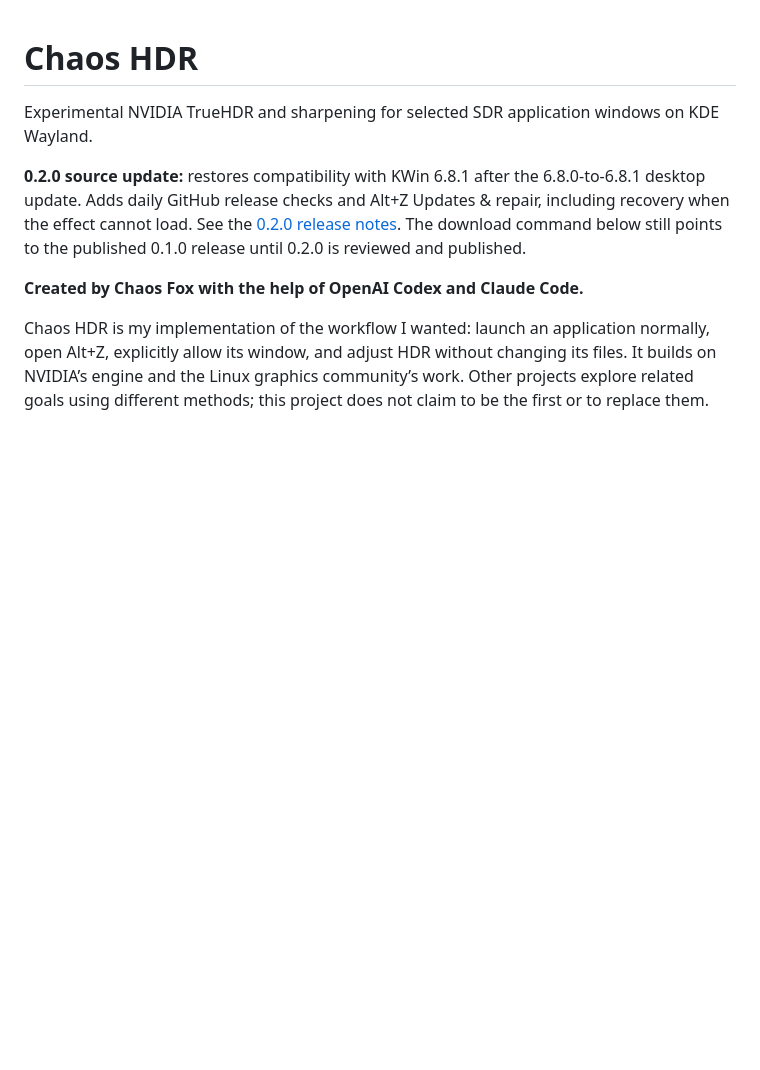
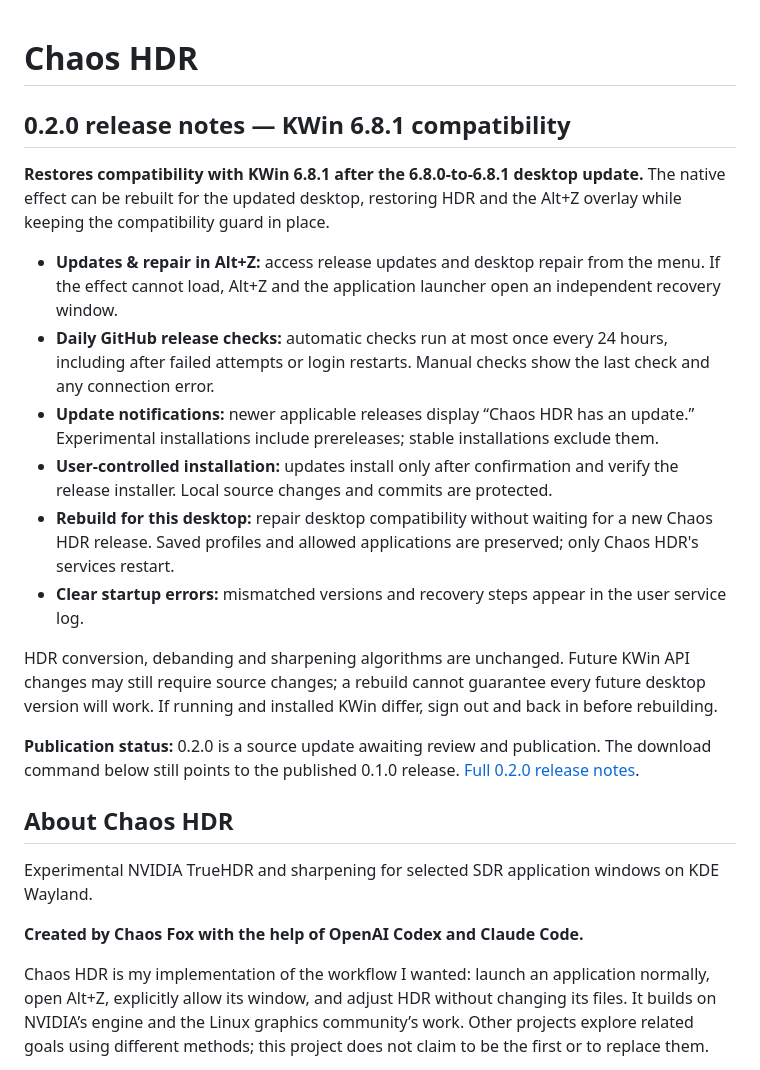
Before and after one commit to chaosfox26/chaos-hdr, a Markdown page: README.md, the part around the change. Rendered like a GitHub page; blank space fills up the shorter version.

Commit message:
Show 0.2.0 release notes at the top of the project page

```diff
--- a/README.md
+++ b/README.md
@@ -1,12 +1,40 @@
 # Chaos HDR
 
+## 0.2.0 release notes — KWin 6.8.1 compatibility
+
+**Restores compatibility with KWin 6.8.1 after the 6.8.0-to-6.8.1 desktop update.**
+The native effect can be rebuilt for the updated desktop, restoring HDR and the
+Alt+Z overlay while keeping the compatibility guard in place.
+
+- **Updates & repair in Alt+Z:** access release updates and desktop repair from
+  the menu. If the effect cannot load, Alt+Z and the application launcher open
+  an independent recovery window.
+- **Daily GitHub release checks:** automatic checks run at most once every
+  24 hours, including after failed attempts or login restarts. Manual checks
+  show the last check and any connection error.
+- **Update notifications:** newer applicable releases display “Chaos HDR has an
+  update.” Experimental installations include prereleases; stable installations
+  exclude them.
+- **User-controlled installation:** updates install only after confirmation and
+  verify the release installer. Local source changes and commits are protected.
+- **Rebuild for this desktop:** repair desktop compatibility without waiting for
+  a new Chaos HDR release. Saved profiles and allowed applications are preserved;
+  only Chaos HDR's services restart.
+- **Clear startup errors:** mismatched versions and recovery steps appear in the
+  user service log.
+
+HDR conversion, debanding and sharpening algorithms are unchanged. Future KWin
+API changes may still require source changes; a rebuild cannot guarantee every
+future desktop version will work. If running and installed KWin differ, sign
+out and back in before rebuilding.
+
+**Publication status:** 0.2.0 is a source update awaiting review and publication.
+The download command below still points to the published 0.1.0 release.
+[Full 0.2.0 release notes](docs/releases/0.2.0.md).
+
+## About Chaos HDR
+
 Experimental NVIDIA TrueHDR and sharpening for selected SDR application windows on KDE Wayland.
-
-**0.2.0 source update:** restores compatibility with KWin 6.8.1 after the
-6.8.0-to-6.8.1 desktop update. Adds daily GitHub release checks and Alt+Z
-Updates & repair, including recovery when the effect cannot load. See the
-[0.2.0 release notes](docs/releases/0.2.0.md). The download command below still
-points to the published 0.1.0 release until 0.2.0 is reviewed and published.
 
 **Created by Chaos Fox with the help of OpenAI Codex and Claude Code.**
 
```
